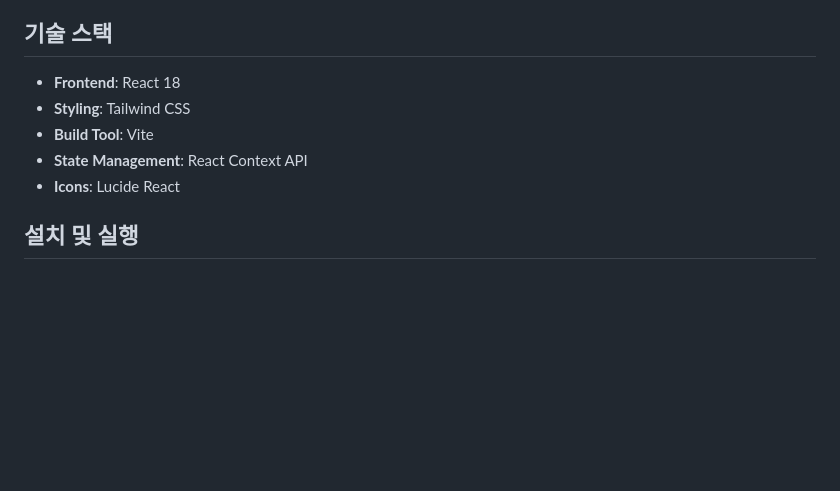
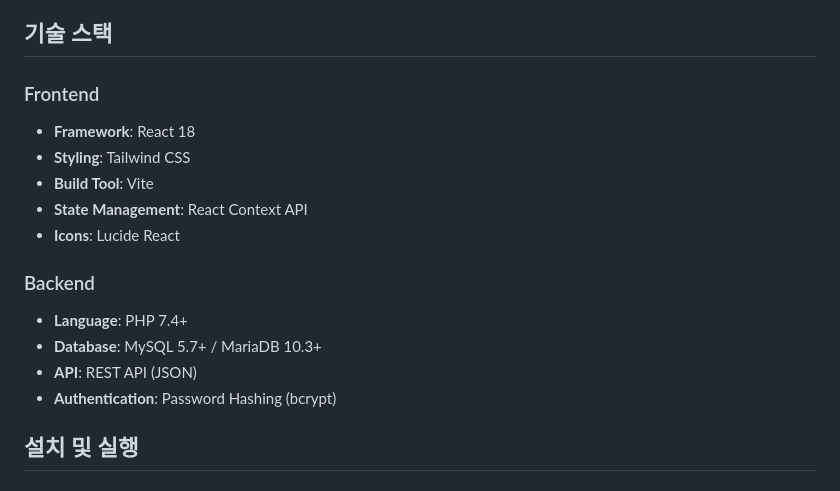
Before and after one commit to lucent77/ClaudeCode, a Markdown page: swissturn-management/README.md, the part around the change. GitHub-like rendering; blank space fills up the shorter version.

Commit message:
docs: README 업데이트 - 백엔드 기술 스택 추가

```diff
--- a/swissturn-management/README.md
+++ b/swissturn-management/README.md
@@ -35,11 +35,18 @@ Swissturn 부서의 생산 현황과 공구를 통합 관리하는 웹 기반
 
 ## 기술 스택
 
-- **Frontend**: React 18
+### Frontend
+- **Framework**: React 18
 - **Styling**: Tailwind CSS
 - **Build Tool**: Vite
 - **State Management**: React Context API
 - **Icons**: Lucide React
+
+### Backend
+- **Language**: PHP 7.4+
+- **Database**: MySQL 5.7+ / MariaDB 10.3+
+- **API**: REST API (JSON)
+- **Authentication**: Password Hashing (bcrypt)
 
 ## 설치 및 실행
 
```
